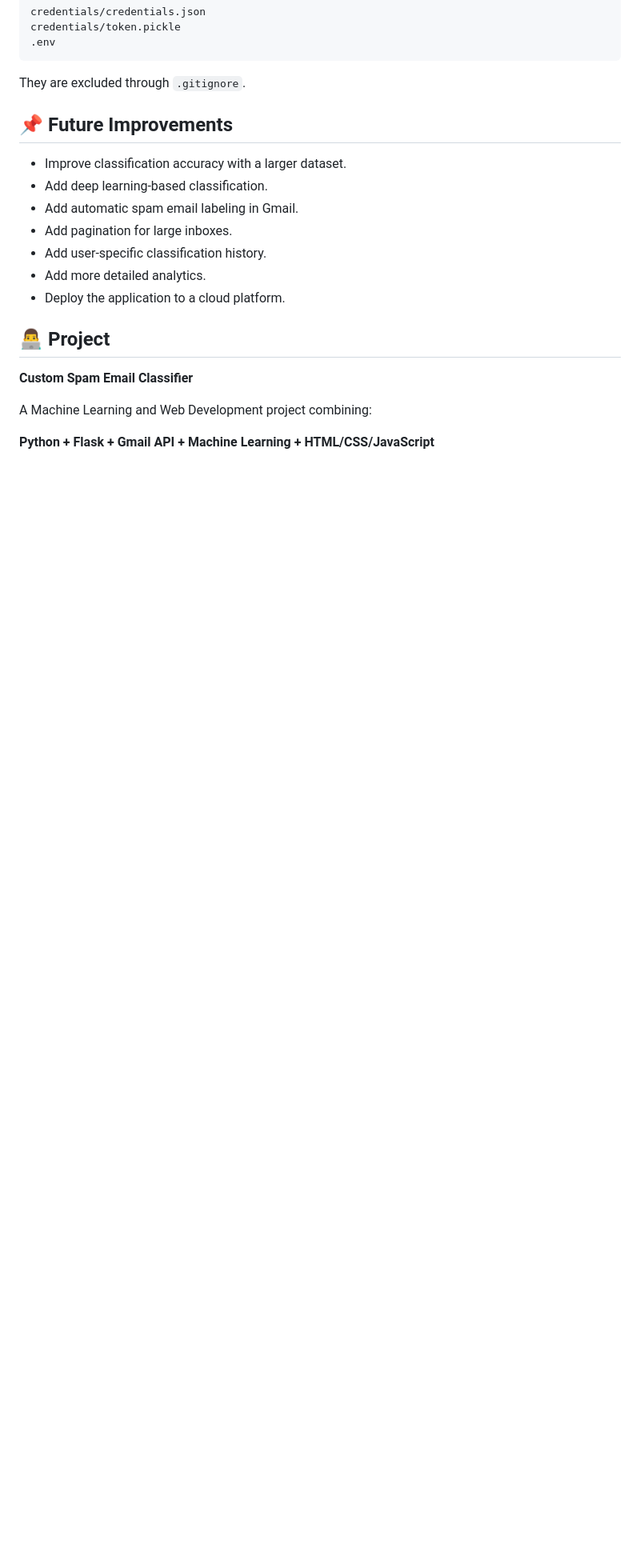
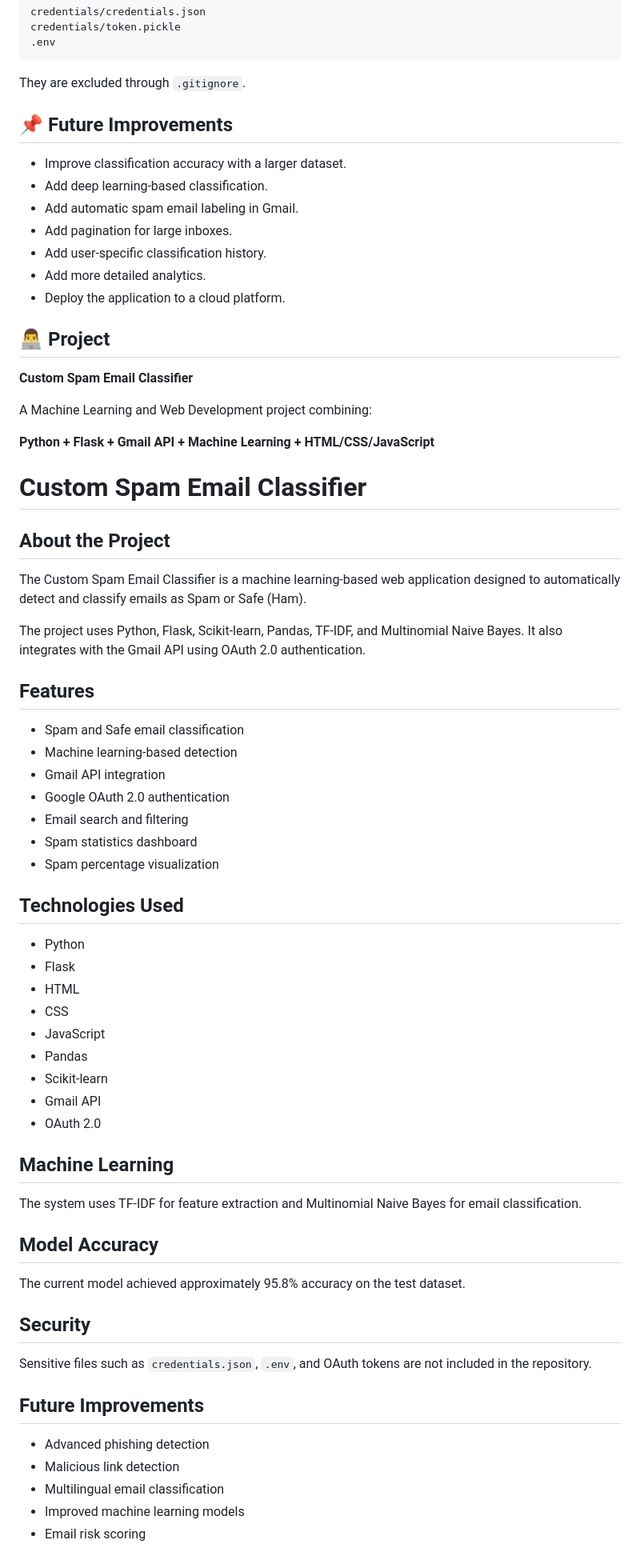
Before and after one commit to prashantvm-Dev/Custom-Spam-Email-Classifier, a Markdown page: README.md, the part around the change. Shown at 80% size. Rendered like a GitHub page; blank space fills up the shorter version.

Commit message:
Enhance README with project details and features
Added detailed project description, features, technologies, and future improvements for the Custom Spam Email Classifier.

```diff
--- a/README.md
+++ b/README.md
@@ -218,3 +218,54 @@ They are excluded through `.gitignore`.
 A Machine Learning and Web Development project combining:
 
 **Python + Flask + Gmail API + Machine Learning + HTML/CSS/JavaScript**
+
+
+# Custom Spam Email Classifier
+
+## About the Project
+
+The Custom Spam Email Classifier is a machine learning-based web application designed to automatically detect and classify emails as Spam or Safe (Ham).
+
+The project uses Python, Flask, Scikit-learn, Pandas, TF-IDF, and Multinomial Naive Bayes. It also integrates with the Gmail API using OAuth 2.0 authentication.
+
+## Features
+
+- Spam and Safe email classification
+- Machine learning-based detection
+- Gmail API integration
+- Google OAuth 2.0 authentication
+- Email search and filtering
+- Spam statistics dashboard
+- Spam percentage visualization
+
+## Technologies Used
+
+- Python
+- Flask
+- HTML
+- CSS
+- JavaScript
+- Pandas
+- Scikit-learn
+- Gmail API
+- OAuth 2.0
+
+## Machine Learning
+
+The system uses TF-IDF for feature extraction and Multinomial Naive Bayes for email classification.
+
+## Model Accuracy
+
+The current model achieved approximately 95.8% accuracy on the test dataset.
+
+## Security
+
+Sensitive files such as `credentials.json`, `.env`, and OAuth tokens are not included in the repository.
+
+## Future Improvements
+
+- Advanced phishing detection
+- Malicious link detection
+- Multilingual email classification
+- Improved machine learning models
+- Email risk scoring
```
